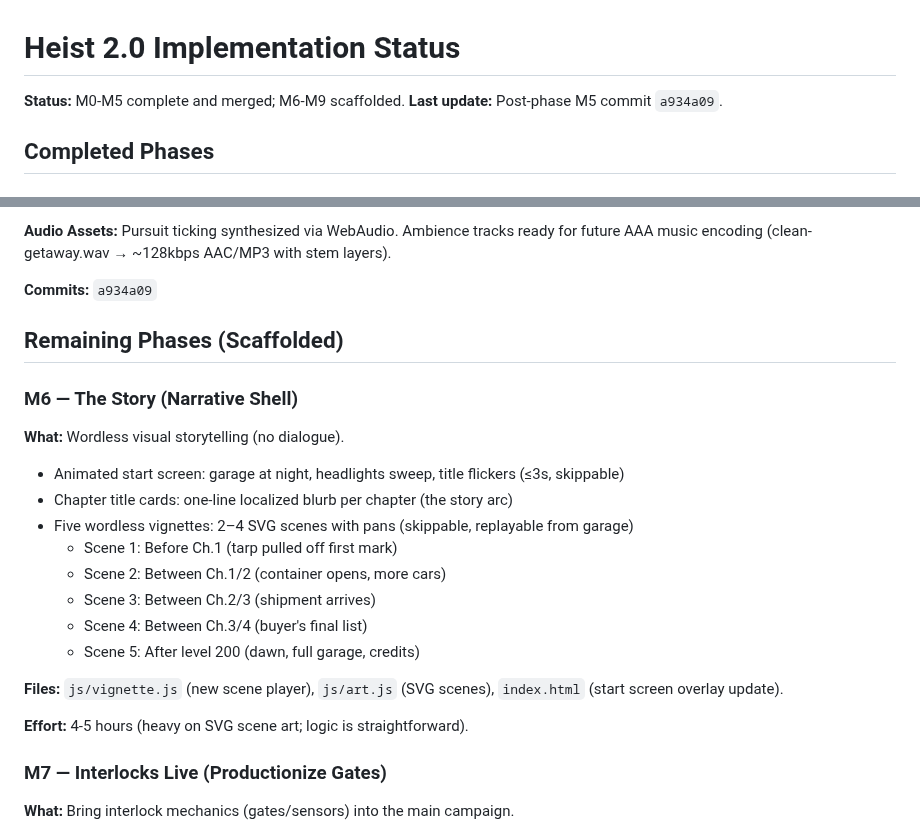
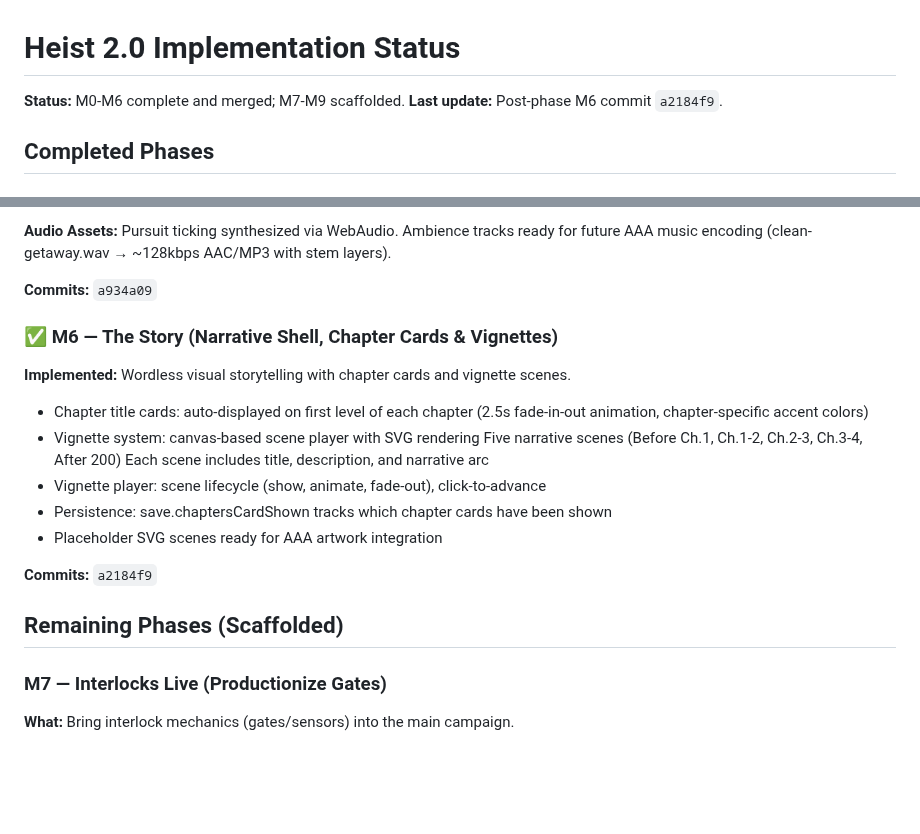
Before and after one commit to fabwinter/Midnight-Garage, a Markdown page: docs/HEIST-2-IMPLEMENTATION.md, 2 parts joined by grey strips. Drawn GitHub-style; blank space fills up the shorter version.

Commit message:
Update M6 completion status in implementation docs

```diff
--- a/docs/HEIST-2-IMPLEMENTATION.md
+++ b/docs/HEIST-2-IMPLEMENTATION.md
@@ -1,7 +1,7 @@
 # Heist 2.0 Implementation Status
 
-**Status:** M0-M5 complete and merged; M6-M9 scaffolded.
-**Last update:** Post-phase M5 commit `a934a09`.
+**Status:** M0-M6 complete and merged; M7-M9 scaffolded.
+**Last update:** Post-phase M6 commit `a2184f9`.
 
 ## Completed Phases
 
@@ -99,22 +99,20 @@ future AAA music encoding (clean-getaway.wav → ~128kbps AAC/MP3 with stem laye
 
 **Commits:** `a934a09`
 
+### ✅ M6 — The Story (Narrative Shell, Chapter Cards & Vignettes)
+**Implemented:** Wordless visual storytelling with chapter cards and vignette scenes.
+- Chapter title cards: auto-displayed on first level of each chapter
+  (2.5s fade-in-out animation, chapter-specific accent colors)
+- Vignette system: canvas-based scene player with SVG rendering
+  Five narrative scenes (Before Ch.1, Ch.1-2, Ch.2-3, Ch.3-4, After 200)
+  Each scene includes title, description, and narrative arc
+- Vignette player: scene lifecycle (show, animate, fade-out), click-to-advance
+- Persistence: save.chaptersCardShown tracks which chapter cards have been shown
+- Placeholder SVG scenes ready for AAA artwork integration
+
+**Commits:** `a2184f9`
+
 ## Remaining Phases (Scaffolded)
-
-### M6 — The Story (Narrative Shell)
-**What:** Wordless visual storytelling (no dialogue).
-- Animated start screen: garage at night, headlights sweep, title flickers (≤3s, skippable)
-- Chapter title cards: one-line localized blurb per chapter (the story arc)
-- Five wordless vignettes: 2–4 SVG scenes with pans (skippable, replayable from garage)
-  - Scene 1: Before Ch.1 (tarp pulled off first mark)
-  - Scene 2: Between Ch.1/2 (container opens, more cars)
-  - Scene 3: Between Ch.2/3 (shipment arrives)
-  - Scene 4: Between Ch.3/4 (buyer's final list)
-  - Scene 5: After level 200 (dawn, full garage, credits)
-
-**Files:** `js/vignette.js` (new scene player), `js/art.js` (SVG scenes), `index.html` (start screen overlay update).
-
-**Effort:** 4-5 hours (heavy on SVG scene art; logic is straightforward).
 
 ### M7 — Interlocks Live (Productionize Gates)
 **What:** Bring interlock mechanics (gates/sensors) into the main campaign.
```
